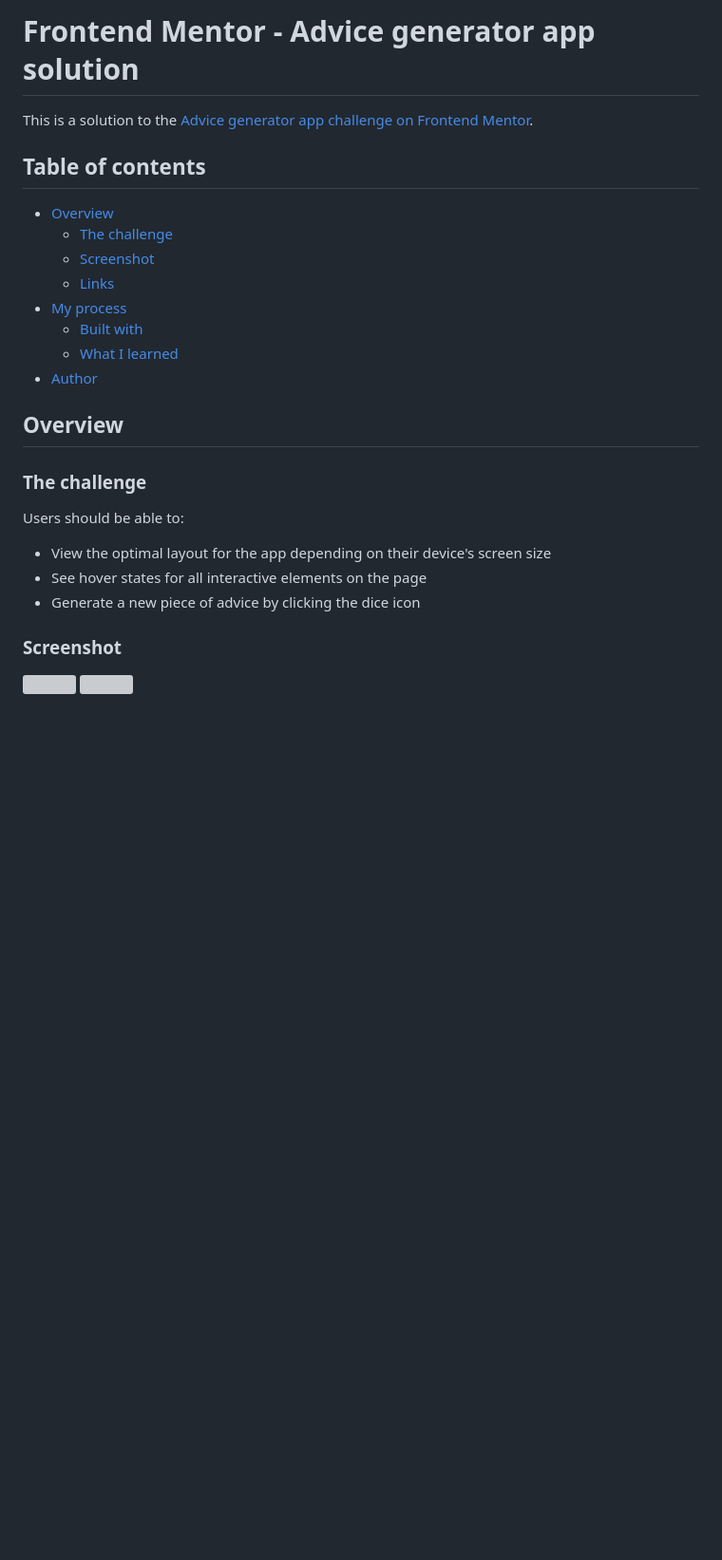
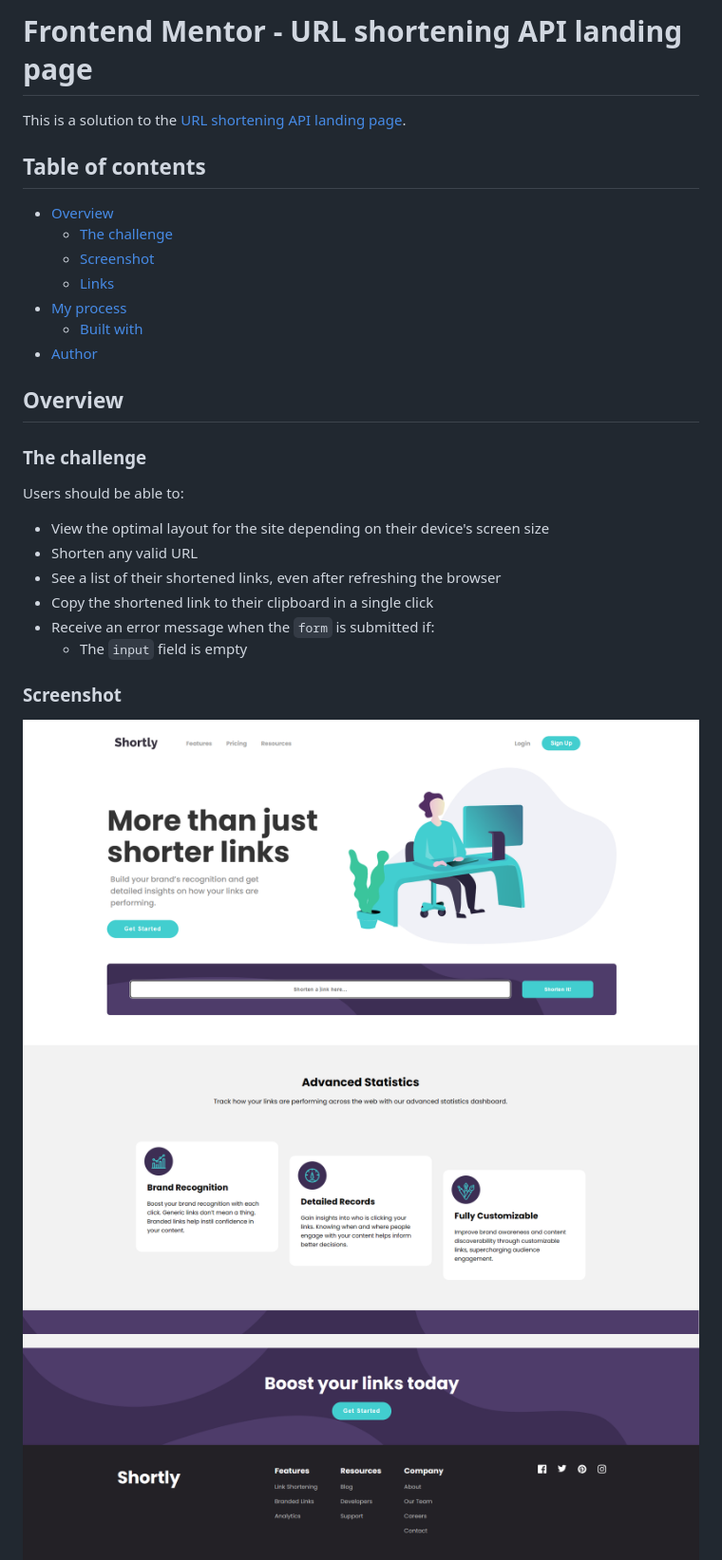
Before and after one commit to rugarcia25/url-shortening-api-master, a Markdown page: README.md, the part around the change printed below. Shown: that part at 95% size. GitHub-like rendering; pictures changed too: images/mobile.png (added), images/web.png (added), images/web2.png (added); blank space fills up the shorter version; grey boxes are pictures that could not be loaded.

```diff
--- a/README.md
+++ b/README.md
@@ -1,6 +1,6 @@
-# Frontend Mentor - Advice generator app solution
+# Frontend Mentor - URL shortening API landing page
 
-This is a solution to the [Advice generator app challenge on Frontend Mentor](https://www.frontendmentor.io/challenges/advice-generator-app-QdUG-13db).
+This is a solution to the [URL shortening API landing page](https://www.frontendmentor.io/challenges/url-shortening-api-landing-page-2ce3ob-G).
 
 ## Table of contents
 
@@ -10,7 +10,6 @@ This is a solution to the [Advice generator app challenge on Frontend Mentor](ht
   - [Links](#links)
 - [My process](#my-process)
   - [Built with](#built-with)
-  - [What I learned](#what-i-learned)
 - [Author](#author)
 
 ## Overview
@@ -19,11 +18,16 @@ This is a solution to the [Advice generator app challenge on Frontend Mentor](ht
 
 Users should be able to:
 
-- View the optimal layout for the app depending on their device's screen size
-- See hover states for all interactive elements on the page
-- Generate a new piece of advice by clicking the dice icon
+- View the optimal layout for the site depending on their device's screen size
+- Shorten any valid URL
+- See a list of their shortened links, even after refreshing the browser
+- Copy the shortened link to their clipboard in a single click
+- Receive an error message when the `form` is submitted if:
+  - The `input` field is empty
 
 ### Screenshot
 
 ![](./images/web.png)
+![](./images/web2.png)
+![](./images/web3.png)
 ![](./images/mobile.png)
```
Also changed, not shown: other parts of README.md (+4 -20 lines), images/mobile-menu.png (added).
